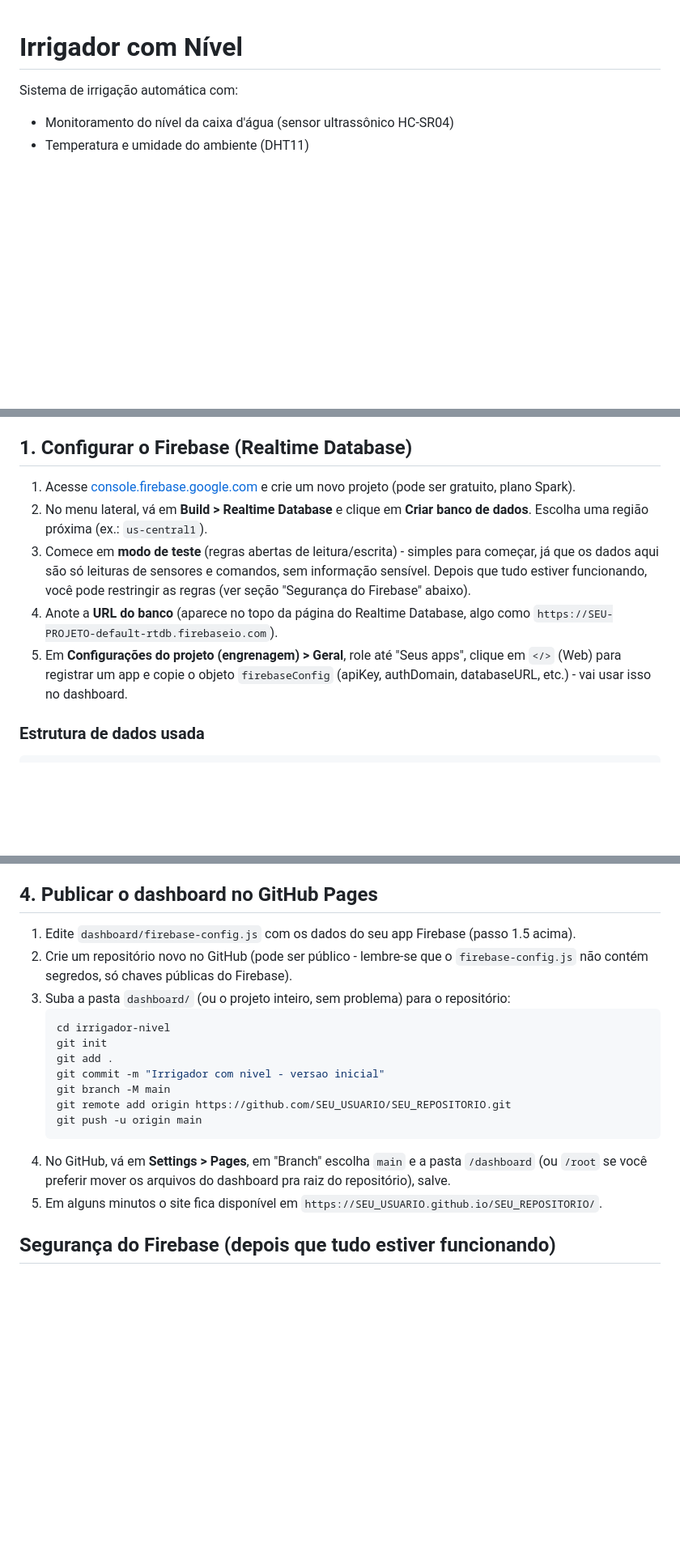
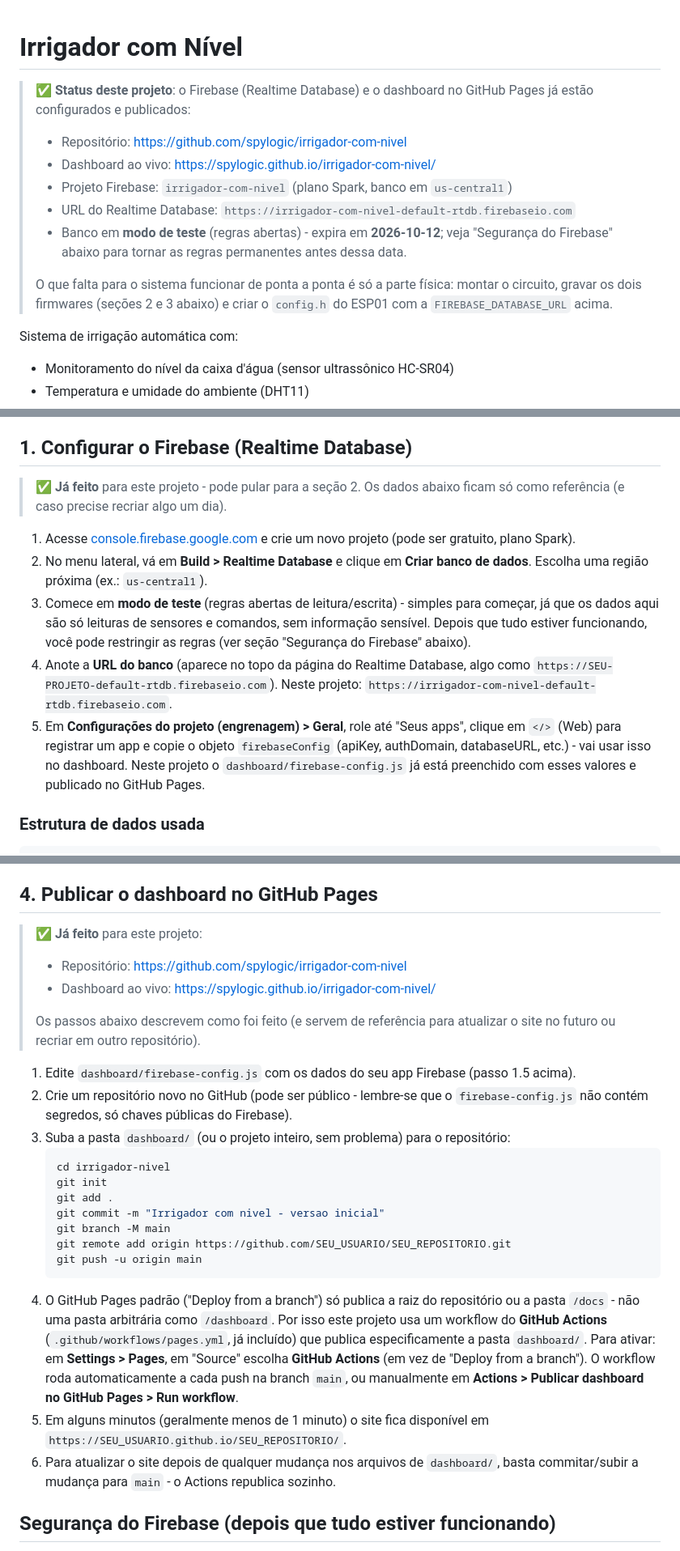
Before and after one commit to spylogic/irrigador-com-nivel, a Markdown page: README.md, 3 parts joined by grey strips. Shown at 81% size. GitHub-like rendering; blank space fills up the shorter version.

````diff
--- a/README.md
+++ b/README.md
@@ -1,4 +1,18 @@
 # Irrigador com Nível
+
+> ✅ **Status deste projeto**: o Firebase (Realtime Database) e o dashboard no
+> GitHub Pages já estão configurados e publicados:
+> - Repositório: https://github.com/spylogic/irrigador-com-nivel
+> - Dashboard ao vivo: https://spylogic.github.io/irrigador-com-nivel/
+> - Projeto Firebase: `irrigador-com-nivel` (plano Spark, banco em `us-central1`)
+> - URL do Realtime Database: `https://irrigador-com-nivel-default-rtdb.firebaseio.com`
+> - Banco em **modo de teste** (regras abertas) - expira em **2026-10-12**;
+>   veja "Segurança do Firebase" abaixo para tornar as regras permanentes
+>   antes dessa data.
+>
+> O que falta para o sistema funcionar de ponta a ponta é só a parte física:
+> montar o circuito, gravar os dois firmwares (seções 2 e 3 abaixo) e criar o
+> `config.h` do ESP01 com a `FIREBASE_DATABASE_URL` acima.
 
 Sistema de irrigação automática com:
 
@@ -106,6 +120,9 @@ parte elétrica a sério:
 
 ## 1. Configurar o Firebase (Realtime Database)
 
+> ✅ **Já feito** para este projeto - pode pular para a seção 2. Os dados
+> abaixo ficam só como referência (e caso precise recriar algo um dia).
+
 1. Acesse [console.firebase.google.com](https://console.firebase.google.com)
    e crie um novo projeto (pode ser gratuito, plano Spark).
 2. No menu lateral, vá em **Build > Realtime Database** e clique em
@@ -115,11 +132,13 @@ parte elétrica a sério:
    comandos, sem informação sensível. Depois que tudo estiver funcionando,
    você pode restringir as regras (ver seção "Segurança do Firebase" abaixo).
 4. Anote a **URL do banco** (aparece no topo da página do Realtime Database,
-   algo como `https://SEU-PROJETO-default-rtdb.firebaseio.com`).
+   algo como `https://SEU-PROJETO-default-rtdb.firebaseio.com`). Neste
+   projeto: `https://irrigador-com-nivel-default-rtdb.firebaseio.com`.
 5. Em **Configurações do projeto (engrenagem) > Geral**, role até "Seus
    apps", clique em `</>` (Web) para registrar um app e copie o objeto
    `firebaseConfig` (apiKey, authDomain, databaseURL, etc.) - vai usar isso
-   no dashboard.
+   no dashboard. Neste projeto o `dashboard/firebase-config.js` já está
+   preenchido com esses valores e publicado no GitHub Pages.
 
 ### Estrutura de dados usada
 
@@ -196,6 +215,13 @@ O ESP01 vai rodar um sketch próprio (não o firmware AT de fábrica).
 
 ## 4. Publicar o dashboard no GitHub Pages
 
+> ✅ **Já feito** para este projeto:
+> - Repositório: https://github.com/spylogic/irrigador-com-nivel
+> - Dashboard ao vivo: https://spylogic.github.io/irrigador-com-nivel/
+>
+> Os passos abaixo descrevem como foi feito (e servem de referência para
+> atualizar o site no futuro ou recriar em outro repositório).
+
 1. Edite `dashboard/firebase-config.js` com os dados do seu app Firebase
    (passo 1.5 acima).
 2. Crie um repositório novo no GitHub (pode ser público - lembre-se que o
@@ -211,11 +237,19 @@ O ESP01 vai rodar um sketch próprio (não o firmware AT de fábrica).
    git remote add origin https://github.com/SEU_USUARIO/SEU_REPOSITORIO.git
    git push -u origin main
    ```
-4. No GitHub, vá em **Settings > Pages**, em "Branch" escolha `main` e a
-   pasta `/dashboard` (ou `/root` se você preferir mover os arquivos do
-   dashboard pra raiz do repositório), salve.
-5. Em alguns minutos o site fica disponível em
+4. O GitHub Pages padrão ("Deploy from a branch") só publica a raiz do
+   repositório ou a pasta `/docs` - não uma pasta arbitrária como
+   `/dashboard`. Por isso este projeto usa um workflow do **GitHub Actions**
+   (`.github/workflows/pages.yml`, já incluído) que publica especificamente
+   a pasta `dashboard/`. Para ativar: em **Settings > Pages**, em "Source"
+   escolha **GitHub Actions** (em vez de "Deploy from a branch"). O workflow
+   roda automaticamente a cada push na branch `main`, ou manualmente em
+   **Actions > Publicar dashboard no GitHub Pages > Run workflow**.
+5. Em alguns minutos (geralmente menos de 1 minuto) o site fica disponível em
    `https://SEU_USUARIO.github.io/SEU_REPOSITORIO/`.
+6. Para atualizar o site depois de qualquer mudança nos arquivos de
+   `dashboard/`, basta commitar/subir a mudança para `main` - o Actions
+   republica sozinho.
 
 ## Segurança do Firebase (depois que tudo estiver funcionando)
 
````
